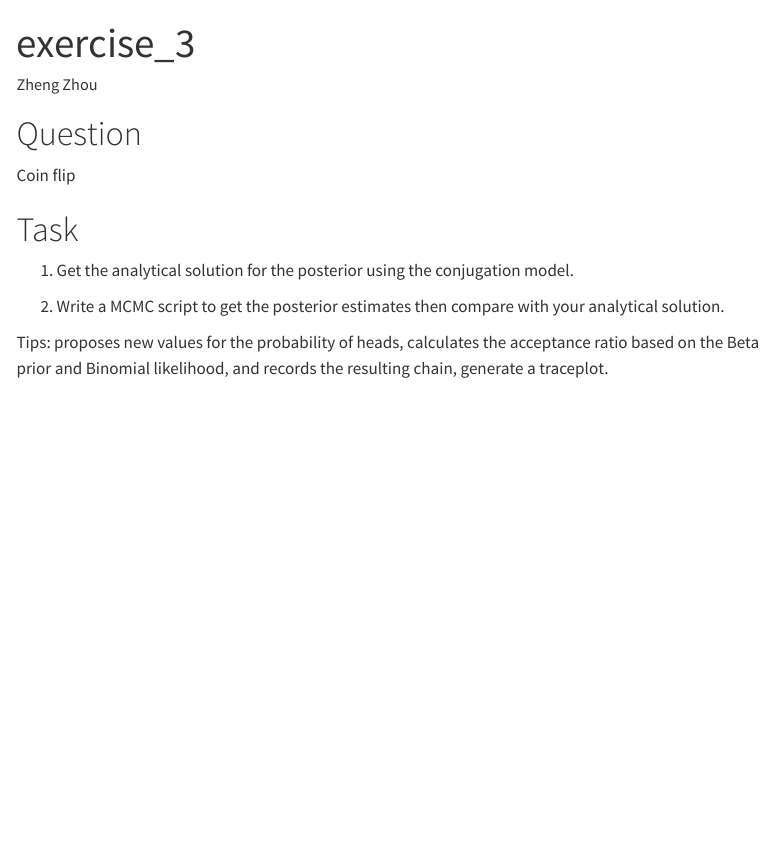
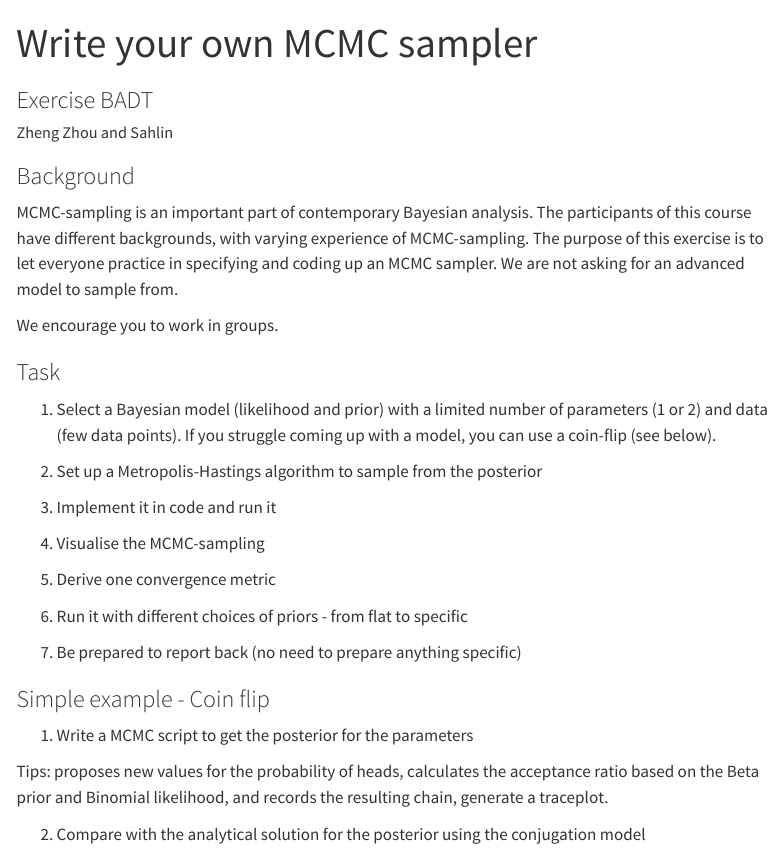
Before and after one commit to Ullrika/BADT26, a Quarto document (pages/exercise_3.qmd): the page in a window 1100 px wide, from its top. Rendered offline with R 4.5, knitr and Pandoc in place of Quarto, with nearby package versions; menus at the side of the page are left out.

Commit message:
ex 3 finished

```diff
--- a/pages/exercise_3.qmd
+++ b/pages/exercise_3.qmd
@@ -1,17 +1,37 @@
 ---
-title: "exercise_3"
-author: "Zheng Zhou"
+title: "Write your own MCMC sampler"
+subtitle: "Exercise BADT"
+author: "Zheng Zhou and Sahlin"
 format: html
 ---
 
-# Question
+### Background
 
-Coin flip
+MCMC-sampling is an important part of contemporary Bayesian analysis. The participants of this course have different backgrounds, with varying experience of MCMC-sampling. The purpose of this exercise is to let everyone practice in specifying and coding up an MCMC sampler. We are not asking for an advanced model to sample from.
 
-# Task
+We encourage you to work in groups.
 
-1. Get the analytical solution for the posterior using the conjugation model.
+### Task
 
-2. Write a MCMC script to get the posterior estimates then compare with your analytical solution.
+(@) Select a Bayesian model (likelihood and prior) with a limited number of parameters (1 or 2) and data (few data points). If you struggle coming up with a model, you can use a coin-flip (see below).
+
+(@) Set up a Metropolis-Hastings algorithm to sample from the posterior
+
+(@) Implement it in code and run it
+
+(@) Visualise the MCMC-sampling
+
+(@) Derive one convergence metric
+
+(@) Run it with different choices of priors - from flat to specific
+
+(@) Be prepared to report back (no need to prepare anything specific)
+
+### Simple example - Coin flip
+
+
+1. Write a MCMC script to get the posterior for the parameters
 
 Tips: proposes new values for the probability of heads, calculates the acceptance ratio based on the Beta prior and Binomial likelihood, and records the resulting chain, generate a traceplot.
+
+2. Compare with the analytical solution for the posterior using the conjugation model
```
Also changed, not shown: index.qmd (+2 -2 lines).
